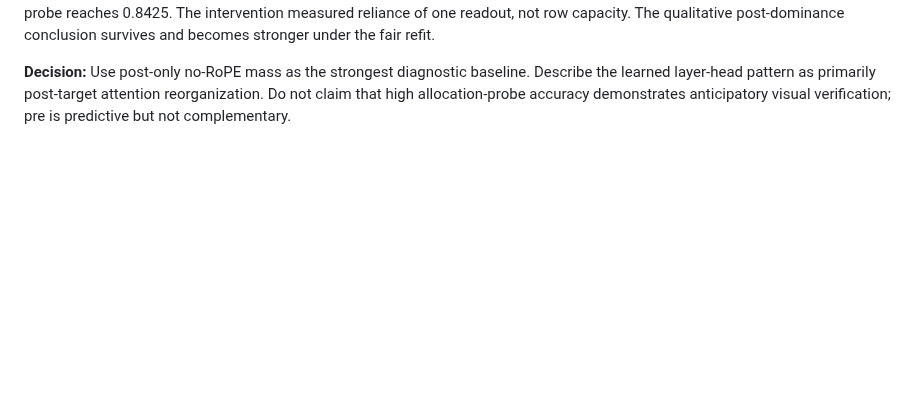
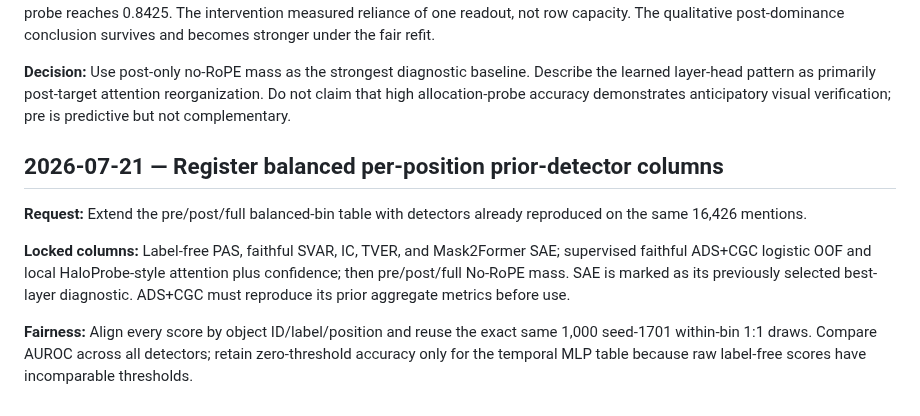
Before and after one commit to chenqaq123/HalluAttn_C, a Markdown page: docs/iteration_log.md, the part around the change. GitHub-like rendering; blank space fills up the shorter version.

Commit message:
docs: preregister balanced detector comparison

```diff
--- a/docs/iteration_log.md
+++ b/docs/iteration_log.md
@@ -1635,3 +1635,19 @@ the fair refit.
 Describe the learned layer-head pattern as primarily post-target attention
 reorganization. Do not claim that high allocation-probe accuracy demonstrates
 anticipatory visual verification; pre is predictive but not complementary.
+
+## 2026-07-21 — Register balanced per-position prior-detector columns
+
+**Request:** Extend the pre/post/full balanced-bin table with detectors already
+reproduced on the same 16,426 mentions.
+
+**Locked columns:** Label-free PAS, faithful SVAR, IC, TVER, and Mask2Former SAE;
+supervised faithful ADS+CGC logistic OOF and local HaloProbe-style attention plus
+confidence; then pre/post/full No-RoPE mass. SAE is marked as its previously
+selected best-layer diagnostic. ADS+CGC must reproduce its prior aggregate
+metrics before use.
+
+**Fairness:** Align every score by object ID/label/position and reuse the exact
+same 1,000 seed-1701 within-bin 1:1 draws. Compare AUROC across all detectors;
+retain zero-threshold accuracy only for the temporal MLP table because raw
+label-free scores have incomparable thresholds.
```
Also changed, not shown: docs/iteration_protocols/position_balanced_detector_comparison.md (added, +46 -0 lines), docs/proposal.md (+12 -0 lines).
